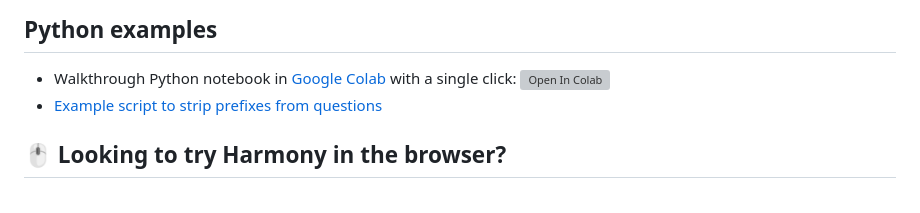
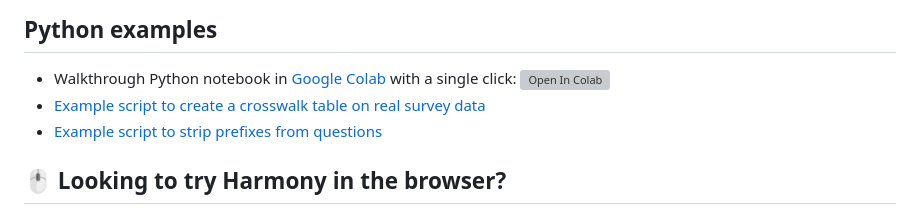
Before and after one commit to harmonydata/harmony_examples, a Markdown page: README.md, the part around the change. Rendered like a GitHub page; grey boxes are pictures that could not be loaded.

```diff
--- a/README.md
+++ b/README.md
@@ -25,6 +25,7 @@ Here you can find example scripts for using the Python and R libraries.
 ## Python examples
 
 * Walkthrough Python notebook in [Google Colab](https://colab.research.google.com/github/harmonydata/harmony/blob/main/Harmony_example_walkthrough.ipynb) with a single click: <a href="https://colab.research.google.com/github/harmonydata/harmony/blob/main/Harmony_example_walkthrough.ipynb" target="_parent"><img src="https://colab.research.google.com/assets/colab-badge.svg" alt="Open In Colab"/></a>
+* [Example script to create a crosswalk table on real survey data](./create_harmony_crosswalks_in_python.ipynb)
 * [Example script to strip prefixes from questions](./strip_common_prefixes_from_questions.ipynb)
 
 
```
